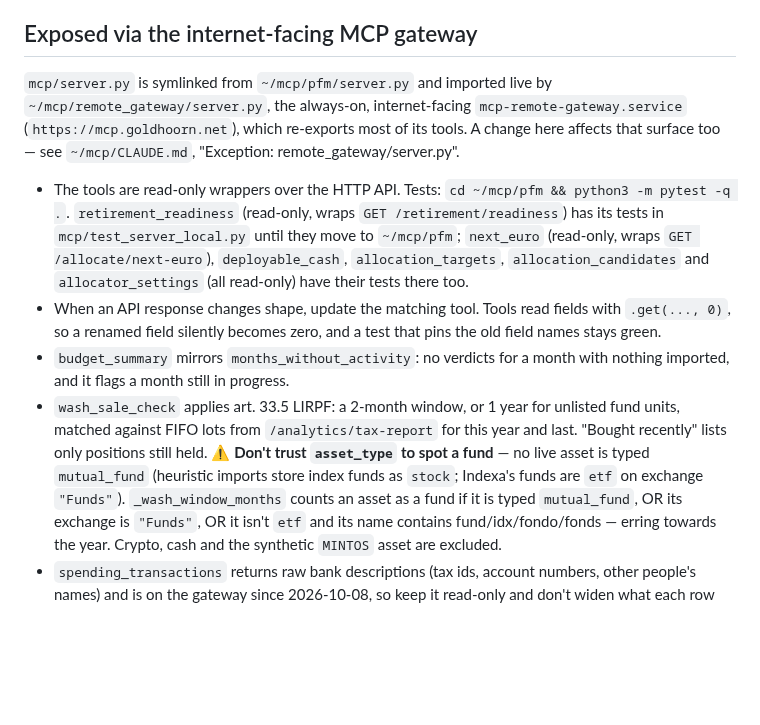
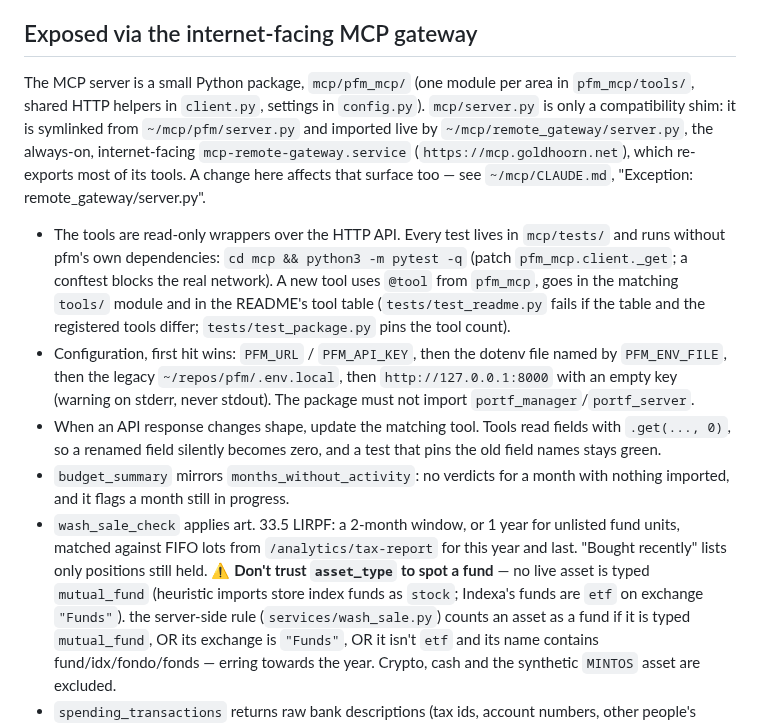
Before and after one commit to alexgoldhoorn/pfm, a Markdown page: CLAUDE.md, the part around the change. GitHub-like rendering; blank space fills up the shorter version.

```diff
--- a/CLAUDE.md
+++ b/CLAUDE.md
@@ -4,19 +4,26 @@
 Portfolio Manager: a Python CLI + FastAPI server + web client for tracking stocks, ETFs, funds, bonds, crypto and commodities across multiple brokers, with LLM-powered import, file import/export, web chat, Spanish IRPF tax reporting, and Google Sheets PDT sync.
 
 ## Exposed via the internet-facing MCP gateway
-`mcp/server.py` is symlinked from `~/mcp/pfm/server.py` and imported live by
-`~/mcp/remote_gateway/server.py`, the always-on, internet-facing
-`mcp-remote-gateway.service` (`https://mcp.goldhoorn.net`), which re-exports most
-of its tools. A change here affects that surface too — see `~/mcp/CLAUDE.md`,
-"Exception: remote_gateway/server.py".
+The MCP server is a small Python package, `mcp/pfm_mcp/` (one module per area in
+`pfm_mcp/tools/`, shared HTTP helpers in `client.py`, settings in `config.py`).
+`mcp/server.py` is only a compatibility shim: it is symlinked from
+`~/mcp/pfm/server.py` and imported live by `~/mcp/remote_gateway/server.py`, the
+always-on, internet-facing `mcp-remote-gateway.service`
+(`https://mcp.goldhoorn.net`), which re-exports most of its tools. A change here
+affects that surface too — see `~/mcp/CLAUDE.md`, "Exception:
+remote_gateway/server.py".
 
-- The tools are read-only wrappers over the HTTP API. Tests:
-  `cd ~/mcp/pfm && python3 -m pytest -q .`. `retirement_readiness` (read-only,
-  wraps `GET /retirement/readiness`) has its tests in
-  `mcp/test_server_local.py` until they move to `~/mcp/pfm`; `next_euro`
-  (read-only, wraps `GET /allocate/next-euro`), `deployable_cash`,
-  `allocation_targets`, `allocation_candidates` and `allocator_settings` (all
-  read-only) have their tests there too.
+- The tools are read-only wrappers over the HTTP API. Every test lives in
+  `mcp/tests/` and runs without pfm's own dependencies:
+  `cd mcp && python3 -m pytest -q` (patch `pfm_mcp.client._get`; a conftest
+  blocks the real network). A new tool uses `@tool` from `pfm_mcp`, goes in the
+  matching `tools/` module and in the README's tool table
+  (`tests/test_readme.py` fails if the table and the registered tools differ;
+  `tests/test_package.py` pins the tool count).
+- Configuration, first hit wins: `PFM_URL` / `PFM_API_KEY`, then the dotenv file
+  named by `PFM_ENV_FILE`, then the legacy `~/repos/pfm/.env.local`, then
+  `http://127.0.0.1:8000` with an empty key (warning on stderr, never stdout).
+  The package must not import `portf_manager`/`portf_server`.
 - When an API response changes shape, update the matching tool. Tools read fields
   with `.get(..., 0)`, so a renamed field silently becomes zero, and a test that
   pins the old field names stays green.
@@ -27,7 +34,7 @@ of its tools. A change here affects that surface too — see `~/mcp/CLAUDE.md`,
   this year and last. "Bought recently" lists only positions still held.
   ⚠️ **Don't trust `asset_type` to spot a fund** — no live asset is typed
   `mutual_fund` (heuristic imports store index funds as `stock`; Indexa's funds
-  are `etf` on exchange `"Funds"`). `_wash_window_months` counts an asset as a
+  are `etf` on exchange `"Funds"`). the server-side rule (`services/wash_sale.py`) counts an asset as a
   fund if it is typed `mutual_fund`, OR its exchange is `"Funds"`, OR it isn't
   `etf` and its name contains fund/idx/fondo/fonds — erring towards the year.
   Crypto, cash and the synthetic `MINTOS` asset are excluded.
```
Also changed, not shown: PROJECT_STATUS.md (+2 -0 lines).
